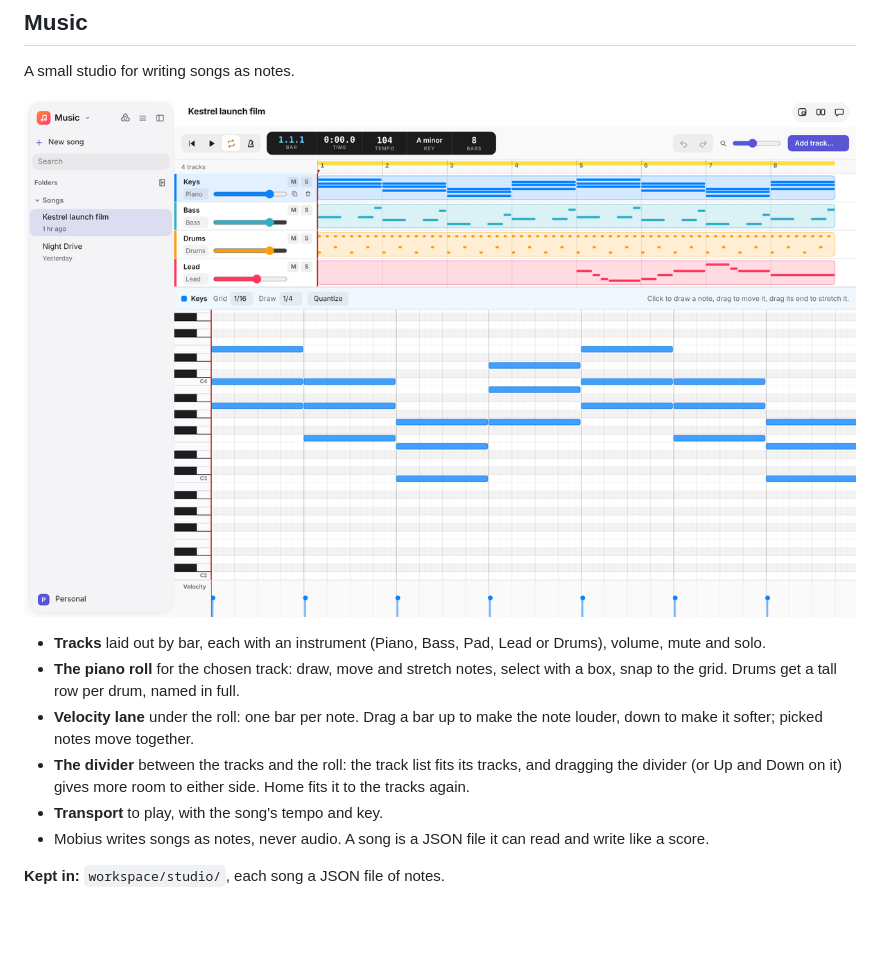
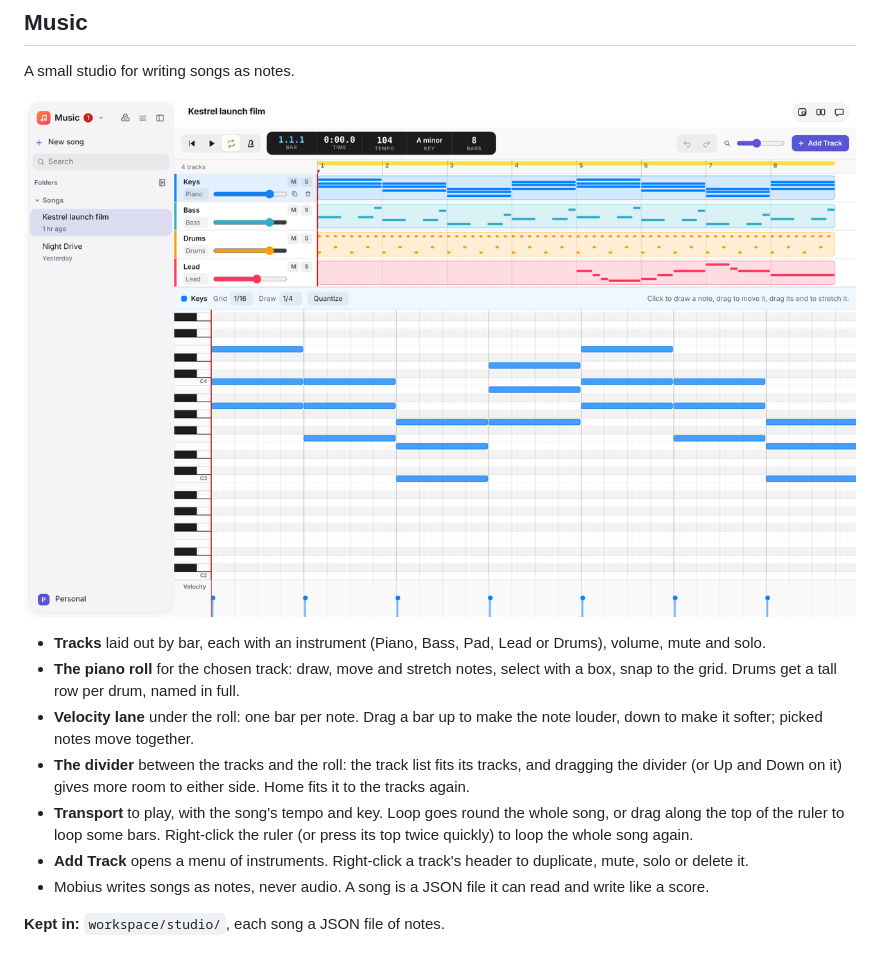
Before and after one commit to BevActual/mobius, a Markdown page: docs/apps/create.md, the part around the change. Drawn GitHub-style; pictures changed too: docs/readme/apps/music.png; blank space fills up the shorter version.

```diff
--- a/docs/apps/create.md
+++ b/docs/apps/create.md
@@ -76,7 +76,9 @@ A small studio for writing songs as notes.
   picked notes move together.
 - **The divider** between the tracks and the roll: the track list fits its tracks, and dragging the divider (or
   Up and Down on it) gives more room to either side. Home fits it to the tracks again.
-- **Transport** to play, with the song's tempo and key.
+- **Transport** to play, with the song's tempo and key. Loop goes round the whole song, or drag along the top of the
+  ruler to loop some bars. Right-click the ruler (or press its top twice quickly) to loop the whole song again.
+- **Add Track** opens a menu of instruments. Right-click a track's header to duplicate, mute, solo or delete it.
 - Mobius writes songs as notes, never audio. A song is a JSON file it can read and write like a score.
 
 **Kept in:** `workspace/studio/`, each song a JSON file of notes.
```
Also changed, not shown: 6 other files.
